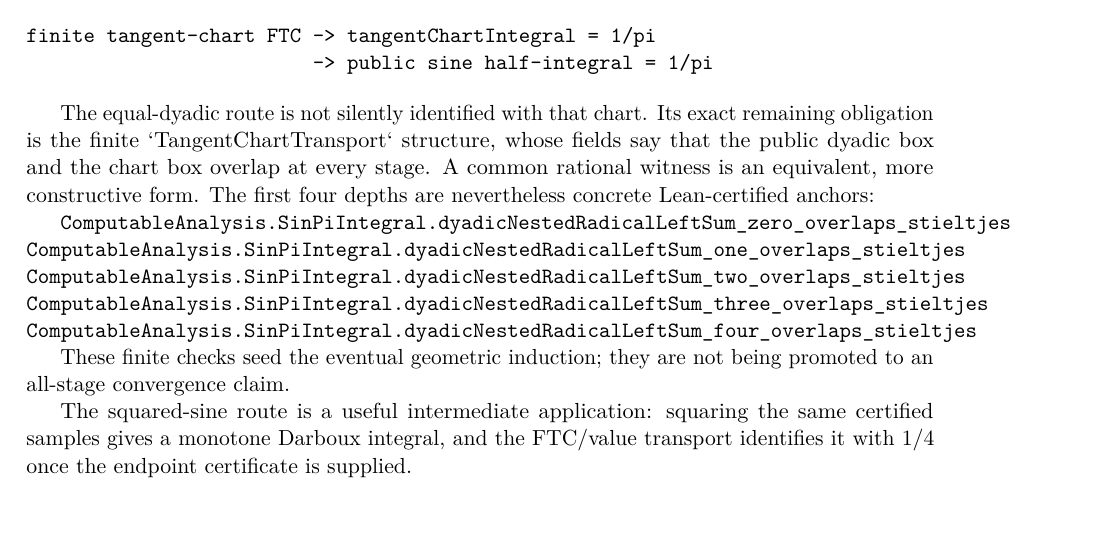
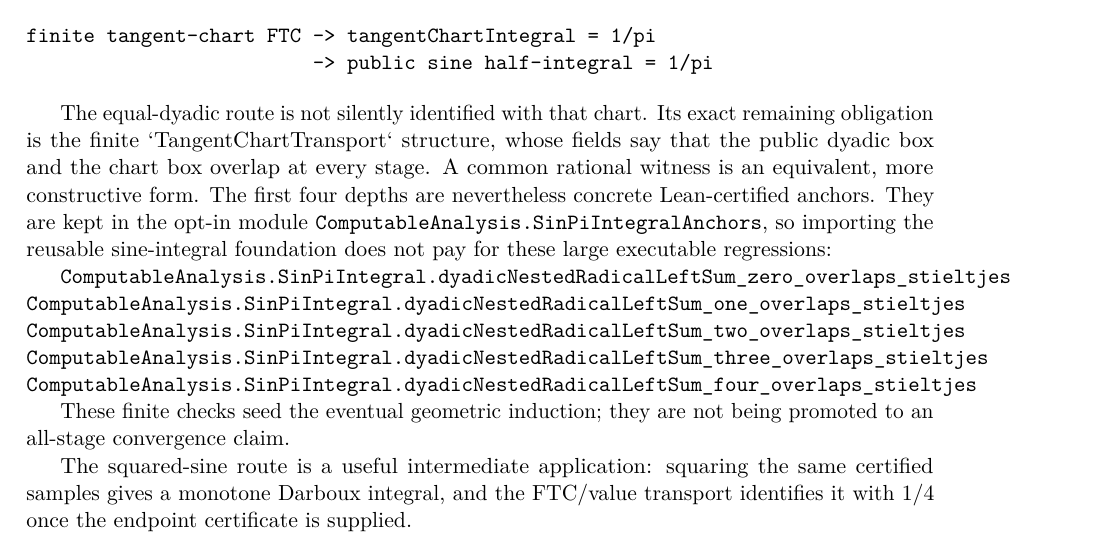
Before and after one commit to liuyao12/computable-analysis, a LaTeX thesis (blueprint/src/web.tex, which reads blueprint/src/03-integrals.tex): part of page 51 of 105, cut so that both start at the same text. Compiled offline with pdfLaTeX.

Commit message:
Split sine regression anchors from integral foundation

```diff
--- a/blueprint/src/03-integrals.tex
+++ b/blueprint/src/03-integrals.tex
@@ -1068,7 +1068,10 @@
 remaining obligation is the finite `TangentChartTransport` structure, whose
 fields say that the public dyadic box and the chart box overlap at every
 stage.  A common rational witness is an equivalent, more constructive form.
-The first four depths are nevertheless concrete Lean-certified anchors:
+The first four depths are nevertheless concrete Lean-certified anchors.  They
+are kept in the opt-in module
+\texttt{ComputableAnalysis.SinPiIntegralAnchors}, so importing the reusable
+sine-integral foundation does not pay for these large executable regressions:
 
 \lean{ComputableAnalysis.SinPiIntegral.dyadicNestedRadicalLeftSum_zero_overlaps_stieltjes}
 \lean{ComputableAnalysis.SinPiIntegral.dyadicNestedRadicalLeftSum_one_overlaps_stieltjes}
```
Also changed, not shown: 2 other files.
